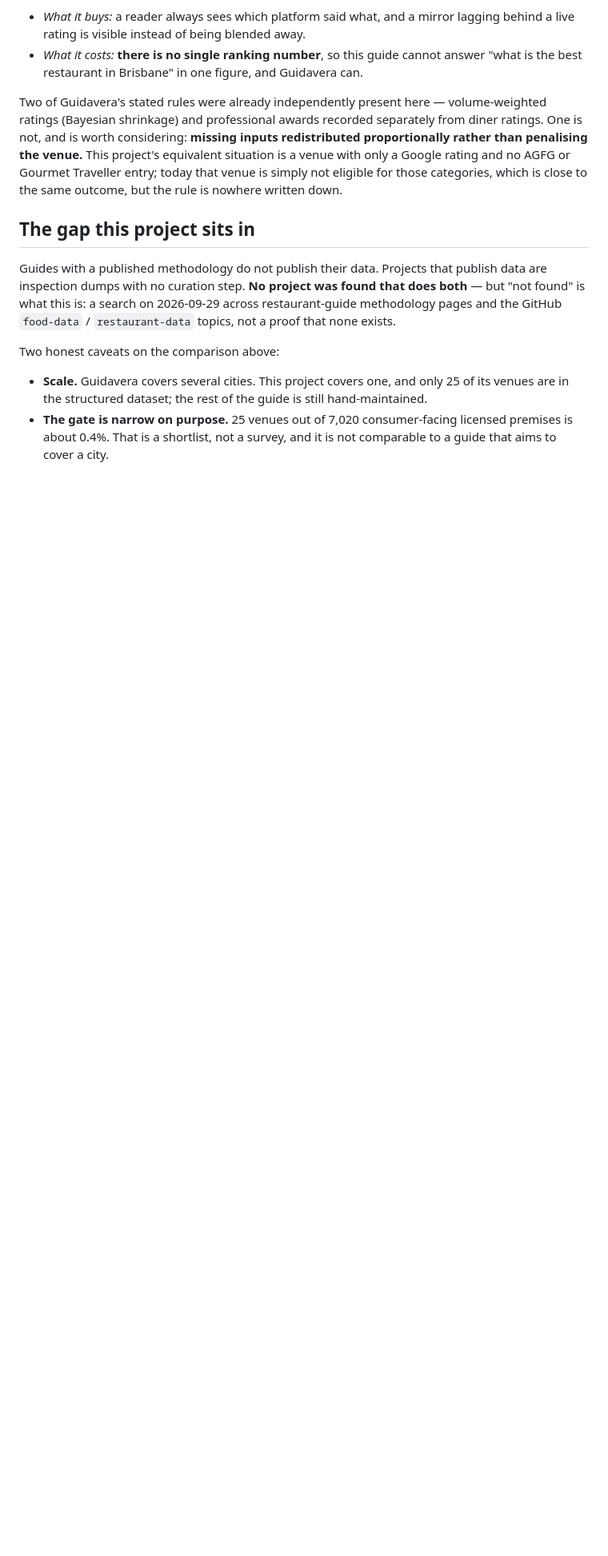
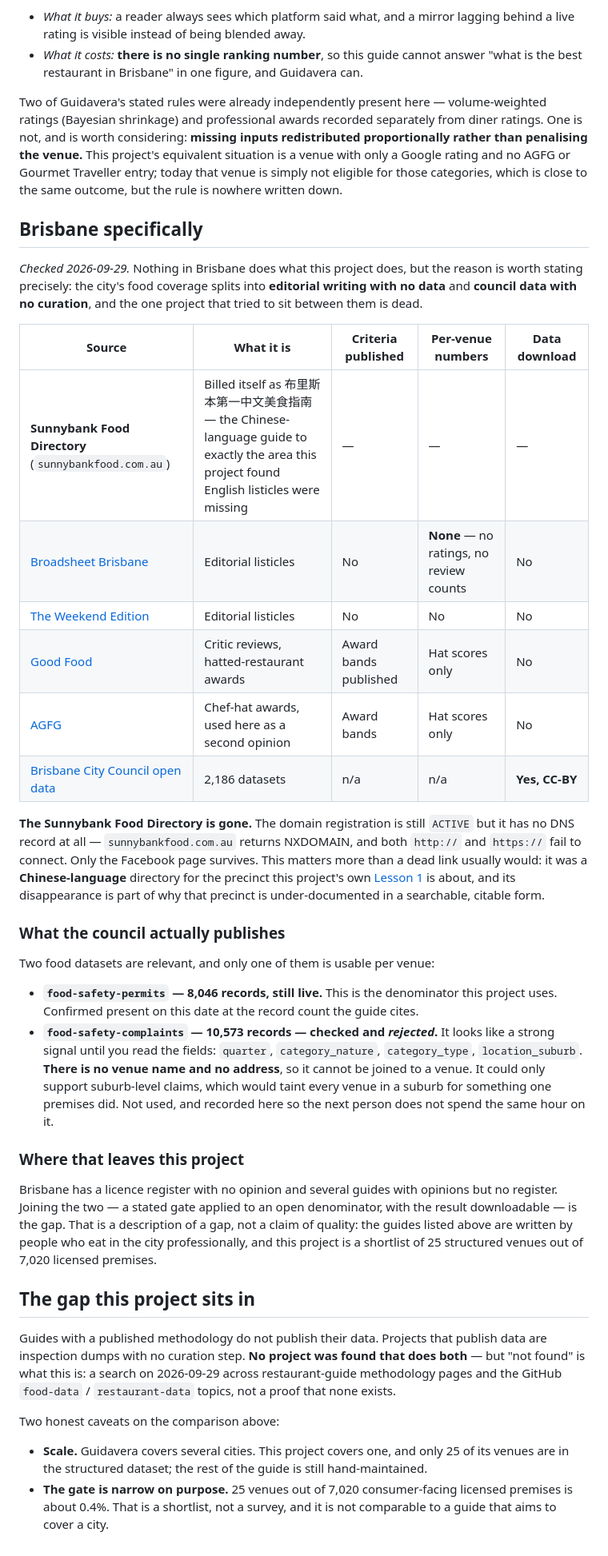
Before and after one commit to cgwlovely/review-gated-dining, a Markdown page: PRIOR-ART.md, the part around the change. Shown at 80% size. Rendered like a GitHub page; blank space fills up the shorter version.

Commit message:
Survey Brisbane specifically: editorial with no data, data with no curation
Checked 2026-09-29. Brisbane's food coverage splits cleanly in two and nothing
bridges it.

Editorial side - Broadsheet, The Weekend Edition, Good Food, AGFG. Broadsheet
was read directly: listicles, no selection criteria, no ratings or review
counts per venue at all, no export. Good Food and AGFG publish award bands and
hat scores, nothing else.

Data side - the council portal carries 2,186 datasets. Two are about food:

  food-safety-permits     8,046 records - live, and the denominator this
                          project already uses, confirmed at the count cited
  food-safety-complaints  10,573 records - CHECKED AND REJECTED

The complaints set looks like a strong signal until you read its fields:
quarter, category_nature, category_type, location_suburb. No venue name, no
address. It cannot be joined to a venue, and using it at suburb level would
taint every venue in a suburb for what one premises did. Recorded in
PRIOR-ART.md with the field list so the next person does not spend the hour.

The notable finding is a dead site. sunnybankfood.com.au billed itself as
布里斯本第一中文美食指南 - a Chinese-language directory for precisely the precinct
this project's Lesson 1 is about, the one English listicles miss. Its
registration is still ACTIVE but it has no DNS record: NXDOMAIN, both schemes
fail to connect, only the Facebook page survives. That a community-language
guide to Sunnybank existed and is now unreachable is part of why the precinct
is under-documented in any citable form.

The section ends by framing this as a gap, not a verdict: the guides listed
are written by people who eat in the city professionally, and this project is
25 structured venues out of 7,020 licensed premises.

Co-Authored-By: Claude Opus 5 <noreply@anthropic.com>

```diff
--- a/PRIOR-ART.md
+++ b/PRIOR-ART.md
@@ -37,6 +37,49 @@ penalising the venue.** This project's equivalent situation is a venue with only
 rating and no AGFG or Gourmet Traveller entry; today that venue is simply not eligible for
 those categories, which is close to the same outcome, but the rule is nowhere written down.
 
+## Brisbane specifically
+
+*Checked 2026-09-29.* Nothing in Brisbane does what this project does, but the reason is worth
+stating precisely: the city's food coverage splits into **editorial writing with no data** and
+**council data with no curation**, and the one project that tried to sit between them is dead.
+
+| Source | What it is | Criteria published | Per-venue numbers | Data download |
+|---|---|---|---|---|
+| **Sunnybank Food Directory** (`sunnybankfood.com.au`) | Billed itself as 布里斯本第一中文美食指南 — the Chinese-language guide to exactly the area this project found English listicles were missing | — | — | — |
+| [Broadsheet Brisbane](https://www.broadsheet.com.au/brisbane/food-and-drink) | Editorial listicles | No | **None** — no ratings, no review counts | No |
+| [The Weekend Edition](https://theweekendedition.com.au/brisbane/) | Editorial listicles | No | No | No |
+| [Good Food](https://www.goodfood.com.au/brisbane) | Critic reviews, hatted-restaurant awards | Award bands published | Hat scores only | No |
+| [AGFG](https://www.agfg.com.au/) | Chef-hat awards, used here as a second opinion | Award bands | Hat scores only | No |
+| [Brisbane City Council open data](https://data.brisbane.qld.gov.au/) | 2,186 datasets | n/a | n/a | **Yes, CC-BY** |
+
+**The Sunnybank Food Directory is gone.** The domain registration is still `ACTIVE` but it has
+no DNS record at all — `sunnybankfood.com.au` returns NXDOMAIN, and both `http://` and
+`https://` fail to connect. Only the Facebook page survives. This matters more than a dead link
+usually would: it was a **Chinese-language** directory for the precinct this project's own
+[Lesson 1](METHOD.md) is about, and its disappearance is part of why that precinct is
+under-documented in a searchable, citable form.
+
+### What the council actually publishes
+
+Two food datasets are relevant, and only one of them is usable per venue:
+
+- **`food-safety-permits` — 8,046 records, still live.** This is the denominator this project
+  uses. Confirmed present on this date at the record count the guide cites.
+- **`food-safety-complaints` — 10,573 records — checked and *rejected*.** It looks like a strong
+  signal until you read the fields: `quarter`, `category_nature`, `category_type`,
+  `location_suburb`. **There is no venue name and no address**, so it cannot be joined to a
+  venue. It could only support suburb-level claims, which would taint every venue in a suburb
+  for something one premises did. Not used, and recorded here so the next person does not spend
+  the same hour on it.
+
+### Where that leaves this project
+
+Brisbane has a licence register with no opinion and several guides with opinions but no
+register. Joining the two — a stated gate applied to an open denominator, with the result
+downloadable — is the gap. That is a description of a gap, not a claim of quality: the guides
+listed above are written by people who eat in the city professionally, and this project is a
+shortlist of 25 structured venues out of 7,020 licensed premises.
+
 ## The gap this project sits in
 
 Guides with a published methodology do not publish their data. Projects that publish data are
```
